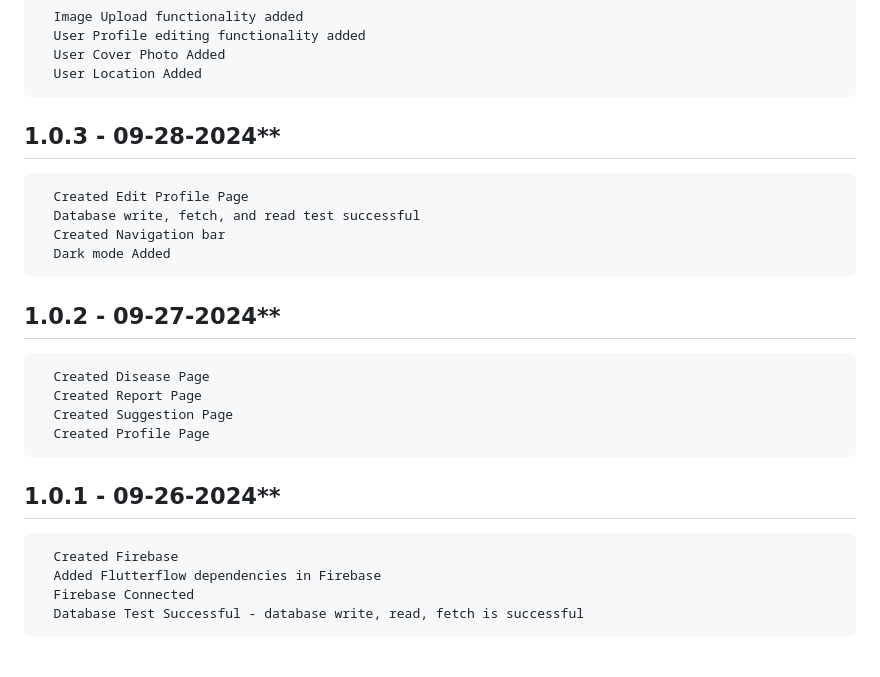
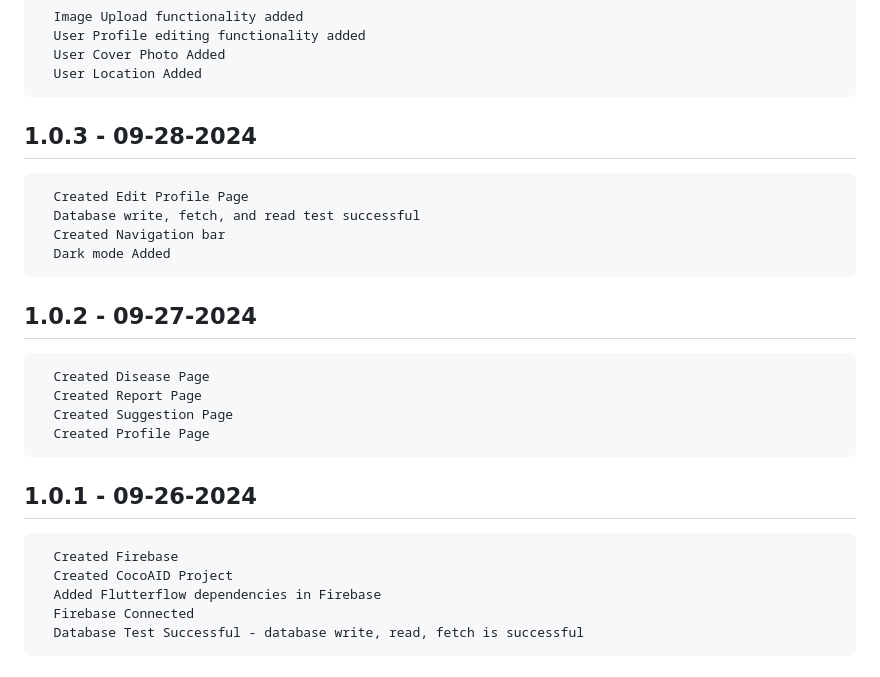
Before and after one commit to kigderskrt/CocoAID, a Markdown page: README.md, the part around one of its changes. Drawn GitHub-style.

```diff
--- a/README.md
+++ b/README.md
@@ -74,20 +74,21 @@ Beyond diagnostics, CocoAID simplifies the process of monitoring farm health and
       User Cover Photo Added
       User Location Added
 
-## 1.0.3 - 09-28-2024**
+## 1.0.3 - 09-28-2024
       Created Edit Profile Page
       Database write, fetch, and read test successful
       Created Navigation bar
       Dark mode Added
 
-## 1.0.2 - 09-27-2024**
+## 1.0.2 - 09-27-2024
       Created Disease Page
       Created Report Page
       Created Suggestion Page
       Created Profile Page
 
-## 1.0.1 - 09-26-2024**
+## 1.0.1 - 09-26-2024
       Created Firebase
+      Created CocoAID Project
       Added Flutterflow dependencies in Firebase
       Firebase Connected
       Database Test Successful - database write, read, fetch is successful
```
Also changed, not shown: other parts of README.md (+9 -9 lines).
